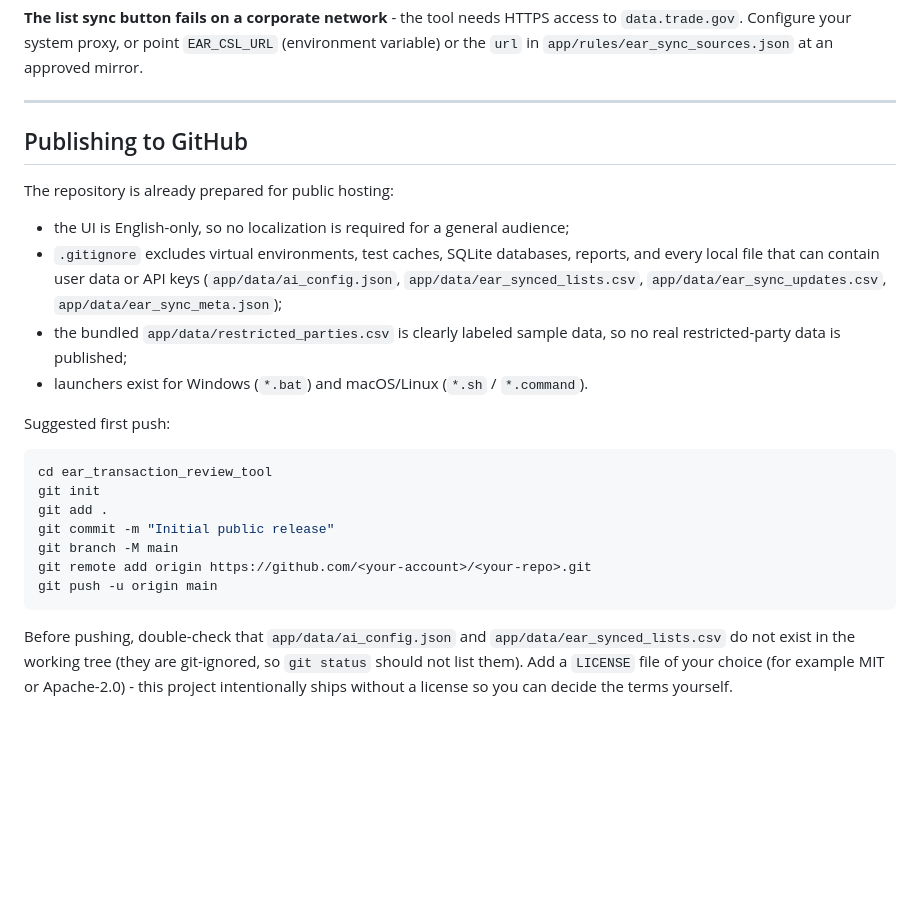
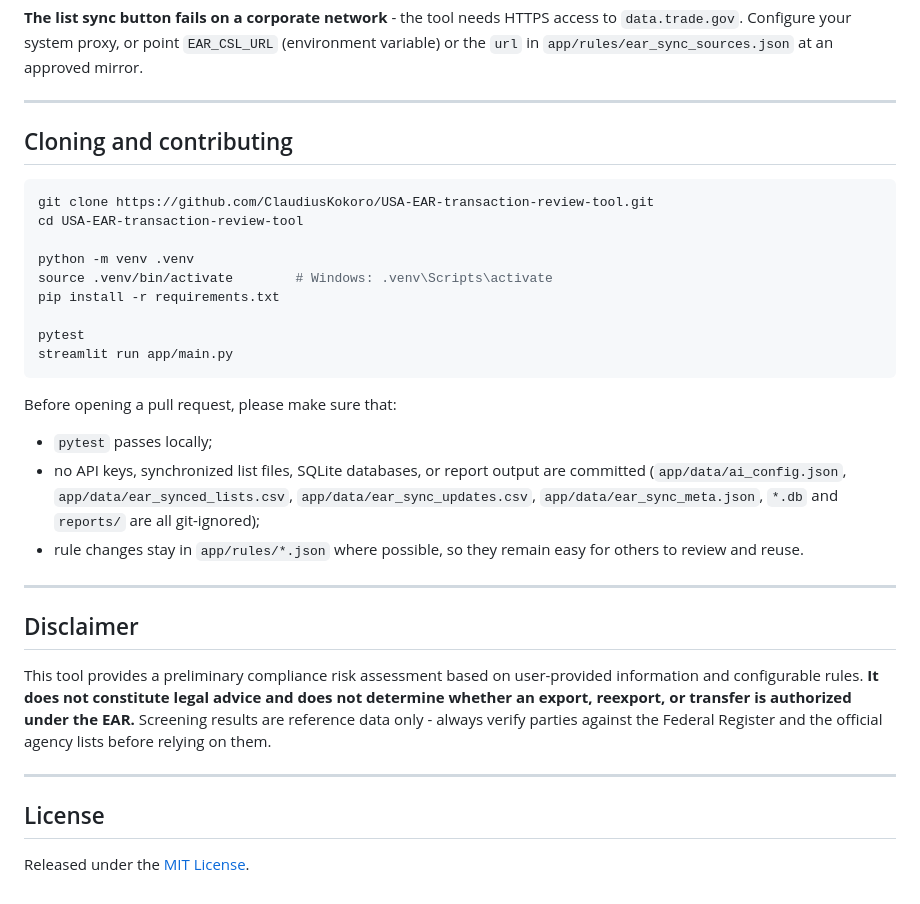
Before and after one commit to ClaudiusKokoro/USA-EAR-transaction-review-tool, a Markdown page: README.md, the part around one of its changes. GitHub-like rendering; blank space fills up the shorter version.

Commit message:
Add Chinese README, badges, and updated contributing/license sections

````diff
--- a/README.md
+++ b/README.md
@@ -437,33 +443,42 @@ pytest
 
 ---
 
-## Publishing to GitHub
-
-The repository is already prepared for public hosting:
-
-- the UI is English-only, so no localization is required for a general audience;
-- `.gitignore` excludes virtual environments, test caches, SQLite databases,
-  reports, and every local file that can contain user data or API keys
-  (`app/data/ai_config.json`, `app/data/ear_synced_lists.csv`,
-  `app/data/ear_sync_updates.csv`, `app/data/ear_sync_meta.json`);
-- the bundled `app/data/restricted_parties.csv` is clearly labeled sample data,
-  so no real restricted-party data is published;
-- launchers exist for Windows (`*.bat`) and macOS/Linux (`*.sh` / `*.command`).
-
-Suggested first push:
+## Cloning and contributing
 
 ```bash
-cd ear_transaction_review_tool
-git init
-git add .
-git commit -m "Initial public release"
-git branch -M main
-git remote add origin https://github.com/<your-account>/<your-repo>.git
-git push -u origin main
+git clone https://github.com/ClaudiusKokoro/USA-EAR-transaction-review-tool.git
+cd USA-EAR-transaction-review-tool
+
+python -m venv .venv
+source .venv/bin/activate        # Windows: .venv\Scripts\activate
+pip install -r requirements.txt
+
+pytest
+streamlit run app/main.py
 ```
 
-Before pushing, double-check that `app/data/ai_config.json` and
-`app/data/ear_synced_lists.csv` do not exist in the working tree (they are
-git-ignored, so `git status` should not list them). Add a `LICENSE` file of your
-choice (for example MIT or Apache-2.0) - this project intentionally ships
-without a license so you can decide the terms yourself.
+Before opening a pull request, please make sure that:
+
+- `pytest` passes locally;
+- no API keys, synchronized list files, SQLite databases, or report output are
+  committed (`app/data/ai_config.json`, `app/data/ear_synced_lists.csv`,
+  `app/data/ear_sync_updates.csv`, `app/data/ear_sync_meta.json`, `*.db` and
+  `reports/` are all git-ignored);
+- rule changes stay in `app/rules/*.json` where possible, so they remain easy
+  for others to review and reuse.
+
+---
+
+## Disclaimer
+
+This tool provides a preliminary compliance risk assessment based on user-provided
+information and configurable rules. **It does not constitute legal advice and does
+not determine whether an export, reexport, or transfer is authorized under the
+EAR.** Screening results are reference data only - always verify parties against
+the Federal Register and the official agency lists before relying on them.
+
+---
+
+## License
+
+Released under the [MIT License](LICENSE).
````
Also changed, not shown: other parts of README.md (+6 -0 lines), README.zh.md (added, +384 -0 lines).
